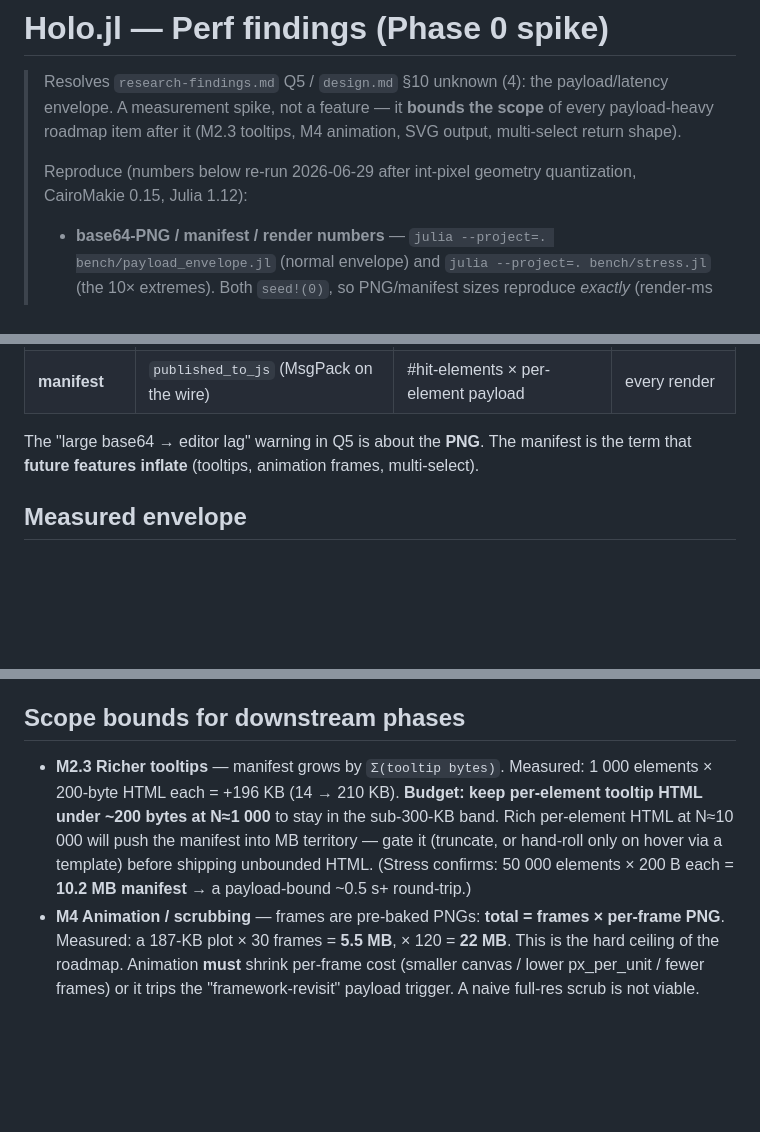
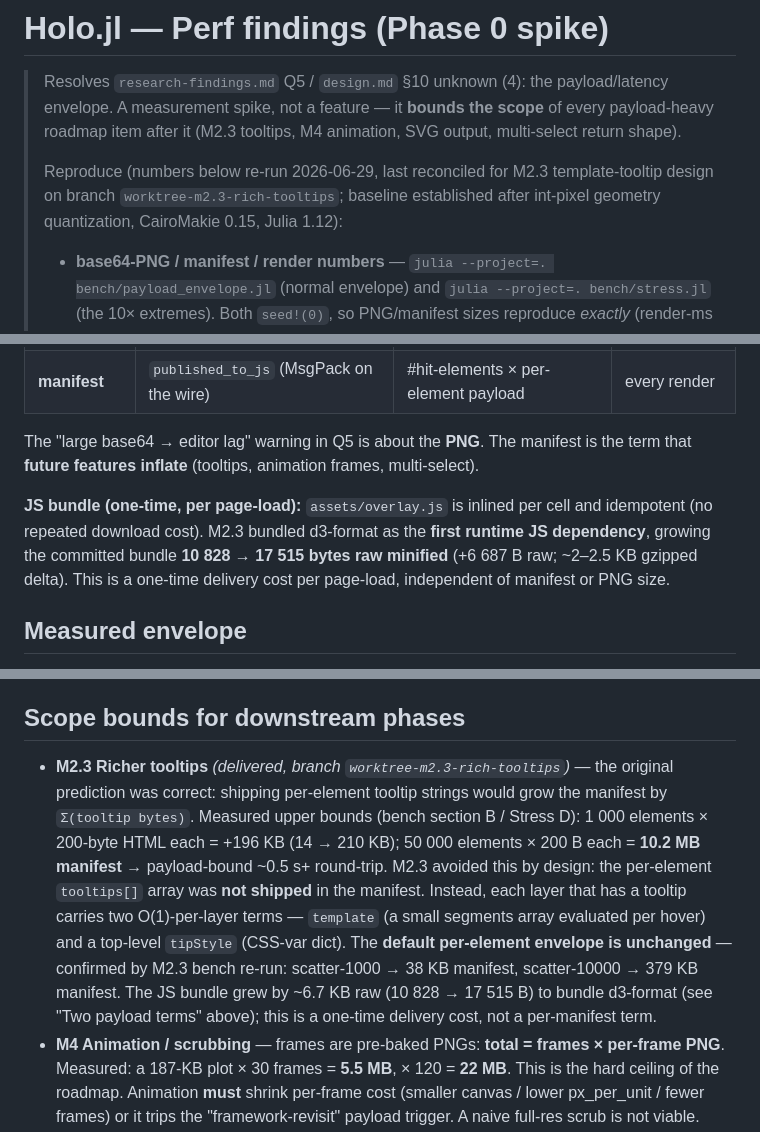
Before and after one commit to jowch/Holo.jl, a Markdown page: docs/perf-findings.md, 3 parts joined by grey strips. GitHub-like rendering; blank space fills up the shorter version.

Commit message:
docs(perf): reconcile envelope for template tooltips (drop per-element strings)
M2.3 bench re-run confirms default per-element envelope is unchanged
(scatter-1000 → 38 KB, scatter-10000 → 379 KB). Update Scope bounds M2.3
section: per-element tooltips[] was not shipped; instead each layer carries
O(1) template + tipStyle terms. Add JS bundle size delta (10828→17515 B raw,
d3-format first runtime dep, one-time delivery cost). Update stress table
row label (tooltip/elem → payload/elem). Update heatmap note to confirmed
past tense.

```diff
--- a/docs/perf-findings.md
+++ b/docs/perf-findings.md
@@ -4,8 +4,9 @@
 > A measurement spike, not a feature — it **bounds the scope** of every payload-heavy roadmap
 > item after it (M2.3 tooltips, M4 animation, SVG output, multi-select return shape).
 >
-> Reproduce (numbers below re-run 2026-06-29 after int-pixel geometry quantization, CairoMakie 0.15,
-> Julia 1.12):
+> Reproduce (numbers below re-run 2026-06-29, last reconciled for M2.3 template-tooltip design
+> on branch `worktree-m2.3-rich-tooltips`; baseline established after int-pixel geometry quantization,
+> CairoMakie 0.15, Julia 1.12):
 > - **base64-PNG / manifest / render numbers** — `julia --project=. bench/payload_envelope.jl`
 >   (normal envelope) and `julia --project=. bench/stress.jl` (the 10× extremes). Both `seed!(0)`,
 >   so PNG/manifest sizes reproduce *exactly* (render-ms is wall-clock, so it varies). These are the
@@ -26,6 +27,11 @@ From `src/render.jl` `show`, a rendered cell ships two payloads (the click *retu
 
 The "large base64 → editor lag" warning in Q5 is about the **PNG**. The manifest is the term
 that **future features inflate** (tooltips, animation frames, multi-select).
+
+**JS bundle (one-time, per page-load):** `assets/overlay.js` is inlined per cell and idempotent
+(no repeated download cost). M2.3 bundled d3-format as the **first runtime JS dependency**, growing
+the committed bundle **10 828 → 17 515 bytes raw minified** (+6 687 B raw; ~2–2.5 KB gzipped delta).
+This is a one-time delivery cost per page-load, independent of manifest or PNG size.
 
 ## Measured envelope
 
@@ -178,12 +184,17 @@ float16; lossy >2048px). Keep `AxisTransform` lims `Float64` (drag inversion)
 
 ## Scope bounds for downstream phases
 
-- **M2.3 Richer tooltips** — manifest grows by `Σ(tooltip bytes)`. Measured: 1 000 elements ×
-  200-byte HTML each = +196 KB (14 → 210 KB). **Budget: keep per-element tooltip HTML under
-  ~200 bytes at N≈1 000** to stay in the sub-300-KB band. Rich per-element HTML at N≈10 000 will
-  push the manifest into MB territory — gate it (truncate, or hand-roll only on hover via a
-  template) before shipping unbounded HTML. (Stress confirms: 50 000 elements × 200 B each =
-  **10.2 MB manifest** → a payload-bound ~0.5 s+ round-trip.)
+- **M2.3 Richer tooltips** *(delivered, branch `worktree-m2.3-rich-tooltips`)* — the original
+  prediction was correct: shipping per-element tooltip strings would grow the manifest by `Σ(tooltip
+  bytes)`. Measured upper bounds (bench section B / Stress D): 1 000 elements × 200-byte HTML each =
+  +196 KB (14 → 210 KB); 50 000 elements × 200 B each = **10.2 MB manifest** → payload-bound
+  ~0.5 s+ round-trip. M2.3 avoided this by design: the per-element `tooltips[]` array was **not
+  shipped** in the manifest. Instead, each layer that has a tooltip carries two O(1)-per-layer
+  terms — `template` (a small segments array evaluated per hover) and a top-level `tipStyle`
+  (CSS-var dict). The **default per-element envelope is unchanged** — confirmed by M2.3 bench
+  re-run: scatter-1000 → 38 KB manifest, scatter-10000 → 379 KB manifest. The JS bundle grew by
+  ~6.7 KB raw (10 828 → 17 515 B) to bundle d3-format (see "Two payload terms" above); this is
+  a one-time delivery cost, not a per-manifest term.
 - **M4 Animation / scrubbing** — frames are pre-baked PNGs: **total = frames × per-frame PNG**.
   Measured: a 187-KB plot × 30 frames = **5.5 MB**, × 120 = **22 MB**. This is the hard ceiling
   of the roadmap. Animation **must** shrink per-frame cost (smaller canvas / lower px_per_unit /
```
Also changed, not shown: other parts of docs/perf-findings.md (+3 -3 lines).
